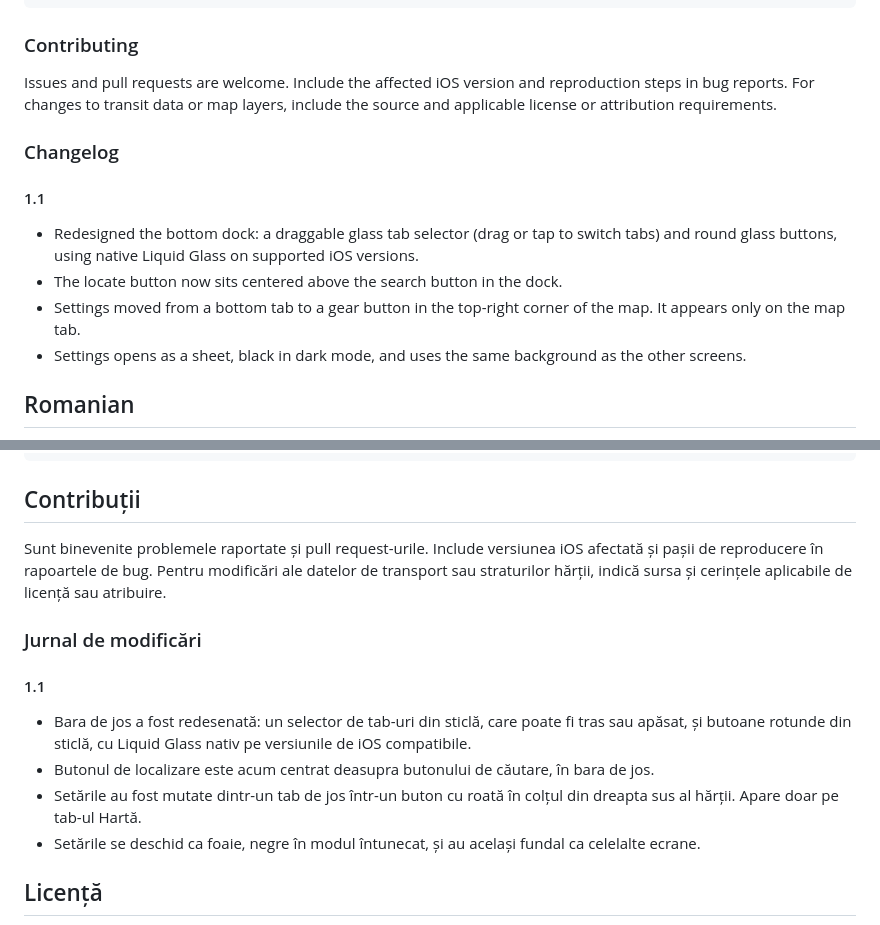
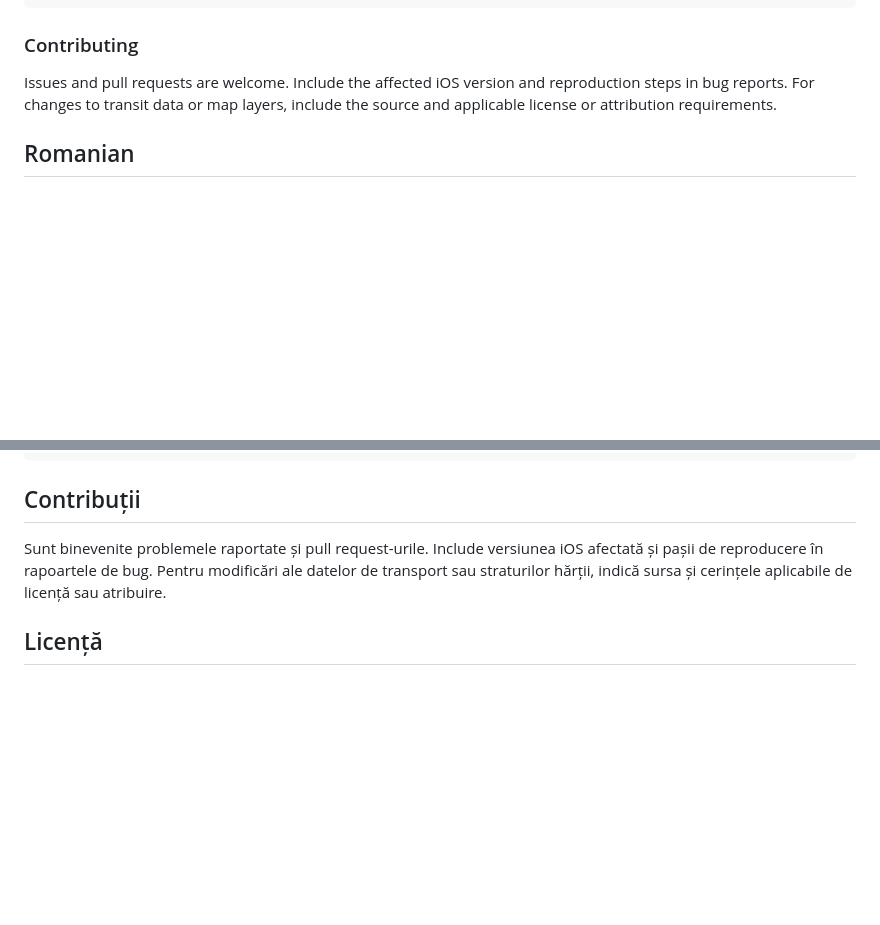
Before and after one commit to therosaer/BucharestTransit, a Markdown page: README.md, 2 parts joined by grey strips. GitHub-like rendering; blank space fills up the shorter version.

Commit message:
Remove changelog from README
Co-authored-by: Copilot App <223556219+Copilot@users.noreply.github.com>

```diff
--- a/README.md
+++ b/README.md
@@ -81,15 +81,6 @@ tools/web-prototype-and-data/   Earlier web prototype and related data
 
 Issues and pull requests are welcome. Include the affected iOS version and reproduction steps in bug reports. For changes to transit data or map layers, include the source and applicable license or attribution requirements.
 
-### Changelog
-
-#### 1.1
-
-- Redesigned the bottom dock: a draggable glass tab selector (drag or tap to switch tabs) and round glass buttons, using native Liquid Glass on supported iOS versions.
-- The locate button now sits centered above the search button in the dock.
-- Settings moved from a bottom tab to a gear button in the top-right corner of the map. It appears only on the map tab.
-- Settings opens as a sheet, black in dark mode, and uses the same background as the other screens.
-
 ## Romanian
 
 Aplicație iOS în limba română pentru explorarea transportului public din București și Ilfov. Reunește pozițiile live ale vehiculelor, informațiile despre linii, orarele incluse în aplicație și straturile hărții într-o aplicație nativă SwiftUI.
@@ -163,15 +154,6 @@ tools/web-prototype-and-data/   Prototipul web anterior și date asociate
 
 Sunt binevenite problemele raportate și pull request-urile. Include versiunea iOS afectată și pașii de reproducere în rapoartele de bug. Pentru modificări ale datelor de transport sau straturilor hărții, indică sursa și cerințele aplicabile de licență sau atribuire.
 
-### Jurnal de modificări
-
-#### 1.1
-
-- Bara de jos a fost redesenată: un selector de tab-uri din sticlă, care poate fi tras sau apăsat, și butoane rotunde din sticlă, cu Liquid Glass nativ pe versiunile de iOS compatibile.
-- Butonul de localizare este acum centrat deasupra butonului de căutare, în bara de jos.
-- Setările au fost mutate dintr-un tab de jos într-un buton cu roată în colțul din dreapta sus al hărții. Apare doar pe tab-ul Hartă.
-- Setările se deschid ca foaie, negre în modul întunecat, și au același fundal ca celelalte ecrane.
-
 ## Licență
 
 Codul proiectului este disponibil conform [Licenței MIT](LICENSE), cu respectarea termenilor separați pentru date și componente terțe descriși mai sus.
```
